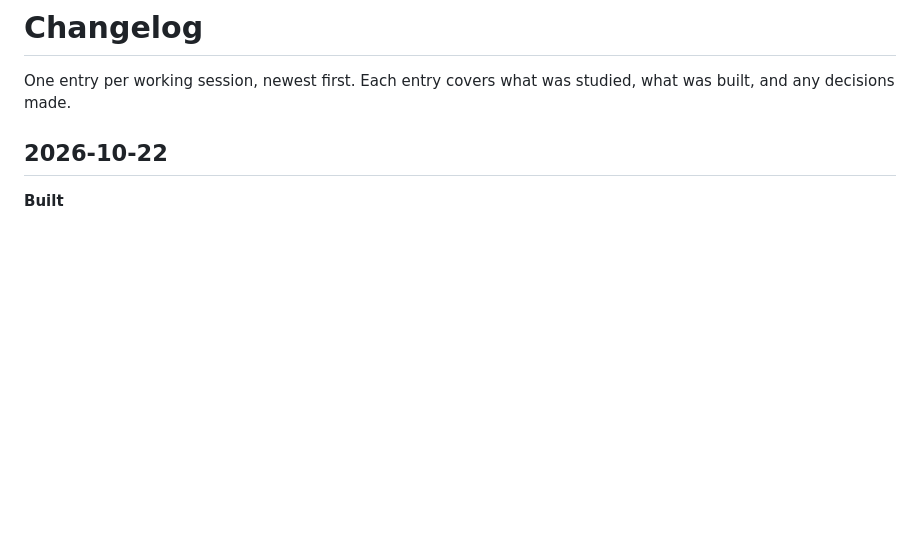
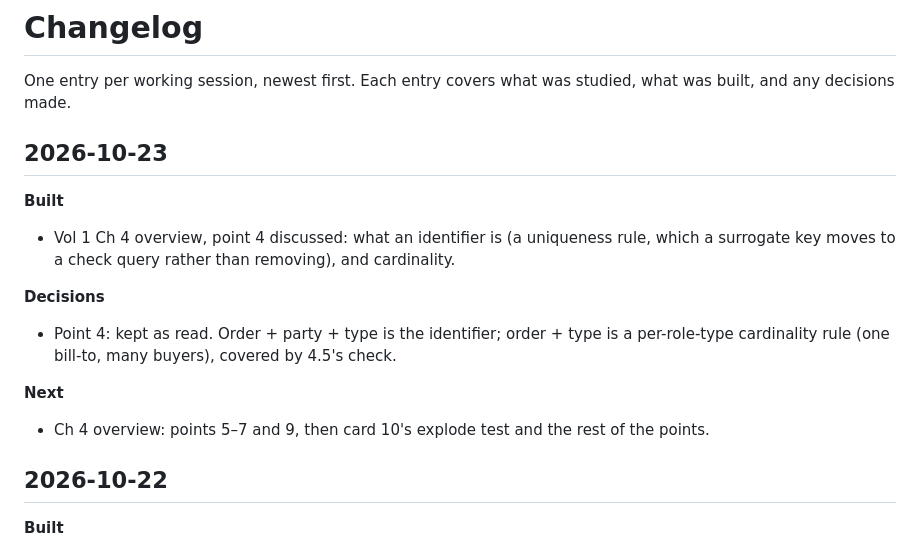
Before and after one commit to mauricioaznar/data-modelling-patterns, a Markdown page: CHANGELOG.md, the part around the change. Rendered like a GitHub page; blank space fills up the shorter version.

Commit message:
Vol 1 Ch 4 overview: point 4 settled (order + party + type is the identifier; order + type a per-role-type cardinality rule); CHANGELOG 2026-10-23
Co-Authored-By: Claude Opus 5.5 <noreply@anthropic.com>

```diff
--- a/CHANGELOG.md
+++ b/CHANGELOG.md
@@ -2,6 +2,19 @@
 
 One entry per working session, newest first. Each entry covers what was studied, what was built,
 and any decisions made.
+
+## 2026-10-23
+
+**Built**
+- Vol 1 Ch 4 overview, point 4 discussed: what an identifier is (a uniqueness rule, which a
+  surrogate key moves to a check query rather than removing), and cardinality.
+
+**Decisions**
+- Point 4: kept as read. Order + party + type is the identifier; order + type is a
+  per-role-type cardinality rule (one bill-to, many buyers), covered by 4.5's check.
+
+**Next**
+- Ch 4 overview: points 5–7 and 9, then card 10's explode test and the rest of the points.
 
 ## 2026-10-22
 
```
Also changed, not shown: 1 other file.
